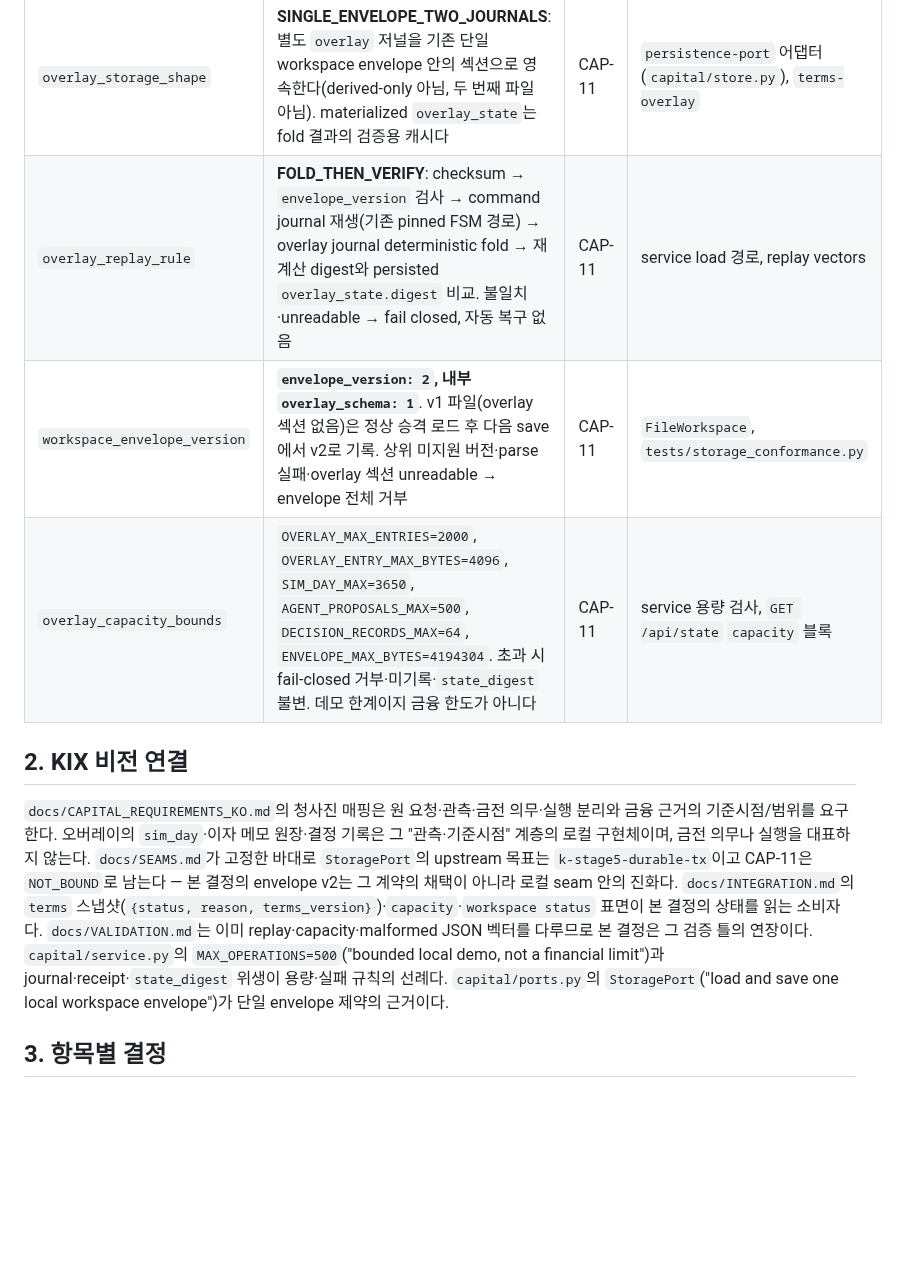
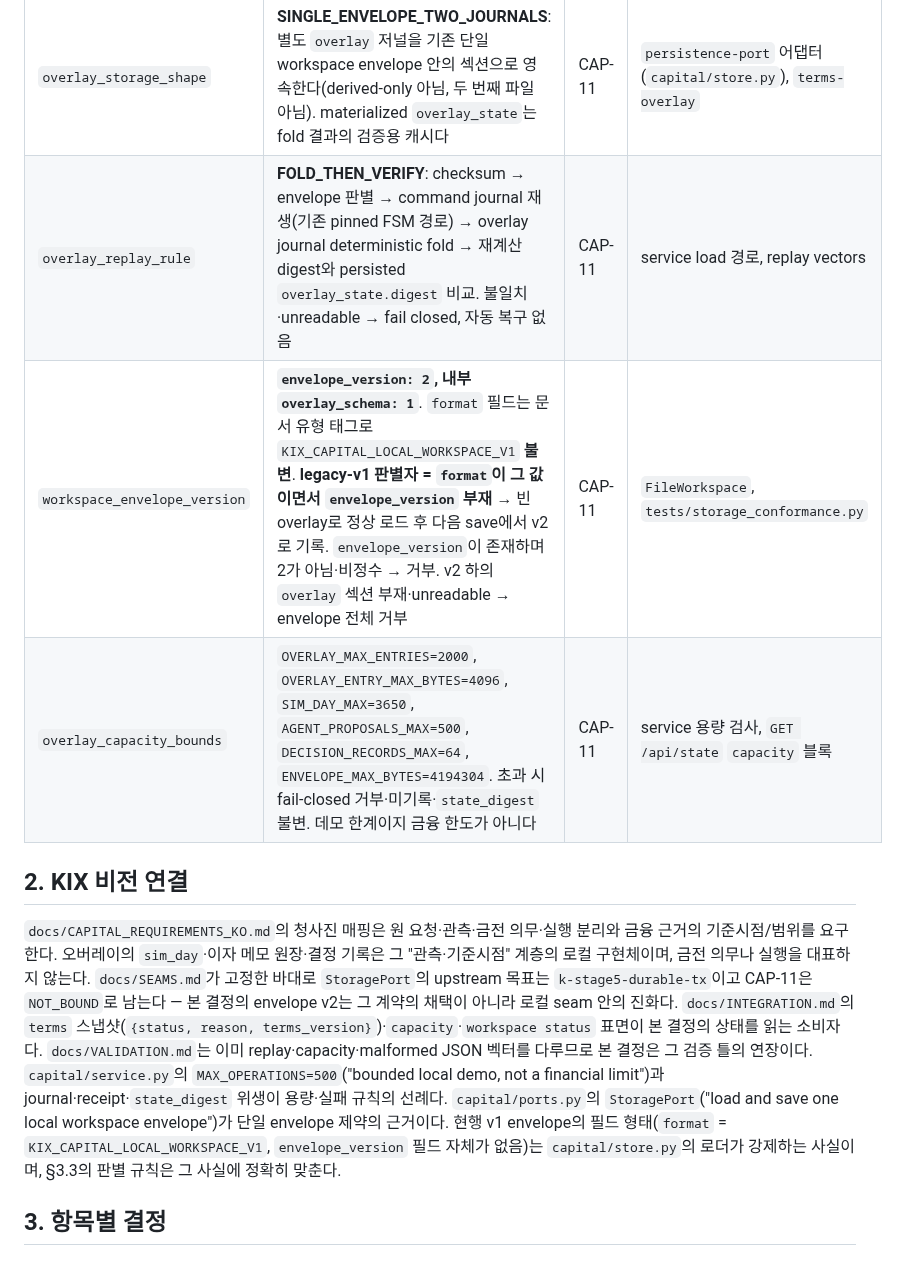
Before and after one commit to SUNBURN-Golden/KIX-CAPITAL, a Markdown page: docs/decisions/CAPITAL_OVERLAY_STATE.md, the part around one of its changes. GitHub-like rendering; blank space fills up the shorter version.

```diff
--- a/docs/decisions/CAPITAL_OVERLAY_STATE.md
+++ b/docs/decisions/CAPITAL_OVERLAY_STATE.md
@@ -19,13 +19,13 @@
 | item | 결정 (요지) | CAP rows | 소비 노드 / seam |
 |---|---|---|---|
 | `overlay_storage_shape` | **SINGLE_ENVELOPE_TWO_JOURNALS**: 별도 `overlay` 저널을 기존 단일 workspace envelope 안의 섹션으로 영속한다(derived-only 아님, 두 번째 파일 아님). materialized `overlay_state`는 fold 결과의 검증용 캐시다 | CAP-11 | `persistence-port` 어댑터(`capital/store.py`), `terms-overlay` |
-| `overlay_replay_rule` | **FOLD_THEN_VERIFY**: checksum → `envelope_version` 검사 → command journal 재생(기존 pinned FSM 경로) → overlay journal deterministic fold → 재계산 digest와 persisted `overlay_state.digest` 비교. 불일치·unreadable → fail closed, 자동 복구 없음 | CAP-11 | service load 경로, replay vectors |
-| `workspace_envelope_version` | **`envelope_version: 2`, 내부 `overlay_schema: 1`**. v1 파일(overlay 섹션 없음)은 정상 승격 로드 후 다음 save에서 v2로 기록. 상위 미지원 버전·parse 실패·overlay 섹션 unreadable → envelope 전체 거부 | CAP-11 | `FileWorkspace`, `tests/storage_conformance.py` |
+| `overlay_replay_rule` | **FOLD_THEN_VERIFY**: checksum → envelope 판별 → command journal 재생(기존 pinned FSM 경로) → overlay journal deterministic fold → 재계산 digest와 persisted `overlay_state.digest` 비교. 불일치·unreadable → fail closed, 자동 복구 없음 | CAP-11 | service load 경로, replay vectors |
+| `workspace_envelope_version` | **`envelope_version: 2`, 내부 `overlay_schema: 1`**. `format` 필드는 문서 유형 태그로 `KIX_CAPITAL_LOCAL_WORKSPACE_V1` **불변**. **legacy-v1 판별자 = `format`이 그 값이면서 `envelope_version` 부재** → 빈 overlay로 정상 로드 후 다음 save에서 v2로 기록. `envelope_version`이 존재하며 2가 아님·비정수 → 거부. v2 하의 `overlay` 섹션 부재·unreadable → envelope 전체 거부 | CAP-11 | `FileWorkspace`, `tests/storage_conformance.py` |
 | `overlay_capacity_bounds` | `OVERLAY_MAX_ENTRIES=2000`, `OVERLAY_ENTRY_MAX_BYTES=4096`, `SIM_DAY_MAX=3650`, `AGENT_PROPOSALS_MAX=500`, `DECISION_RECORDS_MAX=64`, `ENVELOPE_MAX_BYTES=4194304`. 초과 시 fail-closed 거부·미기록·`state_digest` 불변. 데모 한계이지 금융 한도가 아니다 | CAP-11 | service 용량 검사, `GET /api/state` `capacity` 블록 |
 
 ## 2. KIX 비전 연결
 
-`docs/CAPITAL_REQUIREMENTS_KO.md`의 청사진 매핑은 원 요청·관측·금전 의무·실행 분리와 금융 근거의 기준시점/범위를 요구한다. 오버레이의 `sim_day`·이자 메모 원장·결정 기록은 그 "관측·기준시점" 계층의 로컬 구현체이며, 금전 의무나 실행을 대표하지 않는다. `docs/SEAMS.md`가 고정한 바대로 `StoragePort`의 upstream 목표는 `k-stage5-durable-tx`이고 CAP-11은 `NOT_BOUND`로 남는다 — 본 결정의 envelope v2는 그 계약의 채택이 아니라 로컬 seam 안의 진화다. `docs/INTEGRATION.md`의 `terms` 스냅샷(`{status, reason, terms_version}`)·`capacity`·`workspace status` 표면이 본 결정의 상태를 읽는 소비자다. `docs/VALIDATION.md`는 이미 replay·capacity·malformed JSON 벡터를 다루므로 본 결정은 그 검증 틀의 연장이다. `capital/service.py`의 `MAX_OPERATIONS=500`("bounded local demo, not a financial limit")과 journal·receipt·`state_digest` 위생이 용량·실패 규칙의 선례다. `capital/ports.py`의 `StoragePort`("load and save one local workspace envelope")가 단일 envelope 제약의 근거이다.
+`docs/CAPITAL_REQUIREMENTS_KO.md`의 청사진 매핑은 원 요청·관측·금전 의무·실행 분리와 금융 근거의 기준시점/범위를 요구한다. 오버레이의 `sim_day`·이자 메모 원장·결정 기록은 그 "관측·기준시점" 계층의 로컬 구현체이며, 금전 의무나 실행을 대표하지 않는다. `docs/SEAMS.md`가 고정한 바대로 `StoragePort`의 upstream 목표는 `k-stage5-durable-tx`이고 CAP-11은 `NOT_BOUND`로 남는다 — 본 결정의 envelope v2는 그 계약의 채택이 아니라 로컬 seam 안의 진화다. `docs/INTEGRATION.md`의 `terms` 스냅샷(`{status, reason, terms_version}`)·`capacity`·`workspace status` 표면이 본 결정의 상태를 읽는 소비자다. `docs/VALIDATION.md`는 이미 replay·capacity·malformed JSON 벡터를 다루므로 본 결정은 그 검증 틀의 연장이다. `capital/service.py`의 `MAX_OPERATIONS=500`("bounded local demo, not a financial limit")과 journal·receipt·`state_digest` 위생이 용량·실패 규칙의 선례다. `capital/ports.py`의 `StoragePort`("load and save one local workspace envelope")가 단일 envelope 제약의 근거이다. 현행 v1 envelope의 필드 형태(`format` = `KIX_CAPITAL_LOCAL_WORKSPACE_V1`, `envelope_version` 필드 자체가 없음)는 `capital/store.py`의 로더가 강제하는 사실이며, §3.3의 판별 규칙은 그 사실에 정확히 맞춘다.
 
 ## 3. 항목별 결정
 
```
Also changed, not shown: other parts of docs/decisions/CAPITAL_OVERLAY_STATE.md (+19 -9 lines).
